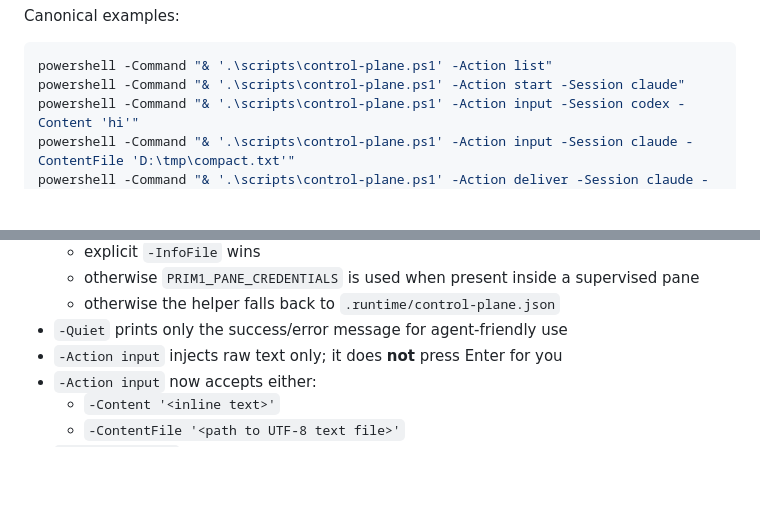
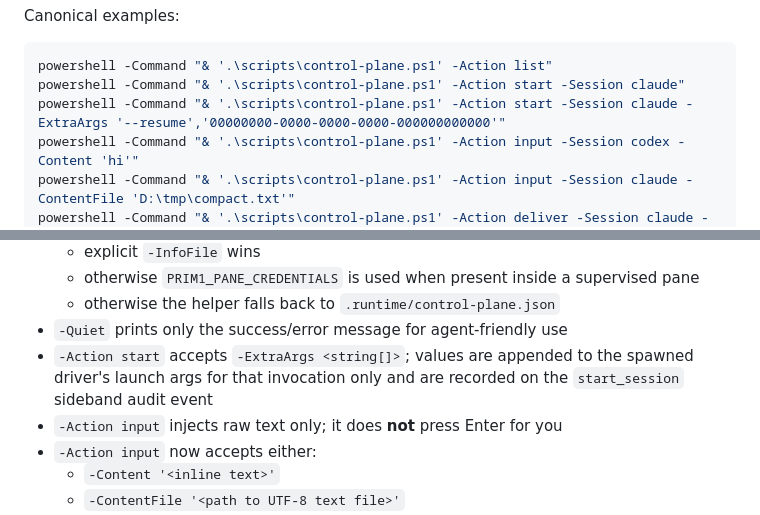
Before and after one commit to vicitooo/PRIM-1, a Markdown page: CONTROL-SURFACE.md, 2 parts joined by grey strips. Rendered like a GitHub page; blank space fills up the shorter version.

````diff
--- a/CONTROL-SURFACE.md
+++ b/CONTROL-SURFACE.md
@@ -80,6 +80,7 @@ Canonical examples:
 ```bash
 powershell -Command "& '.\scripts\control-plane.ps1' -Action list"
 powershell -Command "& '.\scripts\control-plane.ps1' -Action start -Session claude"
+powershell -Command "& '.\scripts\control-plane.ps1' -Action start -Session claude -ExtraArgs '--resume','00000000-0000-0000-0000-000000000000'"
 powershell -Command "& '.\scripts\control-plane.ps1' -Action input -Session codex -Content 'hi'"
 powershell -Command "& '.\scripts\control-plane.ps1' -Action input -Session claude -ContentFile 'D:\tmp\compact.txt'"
 powershell -Command "& '.\scripts\control-plane.ps1' -Action deliver -Session claude -Content 'hello from victor'"
@@ -98,6 +99,7 @@ Behavior:
   - otherwise `PRIM1_PANE_CREDENTIALS` is used when present inside a supervised pane
   - otherwise the helper falls back to `.runtime/control-plane.json`
 - `-Quiet` prints only the success/error message for agent-friendly use
+- `-Action start` accepts `-ExtraArgs <string[]>`; values are appended to the spawned driver's launch args for that invocation only and are recorded on the `start_session` sideband audit event
 - `-Action input` injects raw text only; it does **not** press Enter for you
 - `-Action input` now accepts either:
   - `-Content '<inline text>'`
````
Also changed, not shown: README.md (+1 -1 lines), scripts/README.md (+2 -0 lines).
